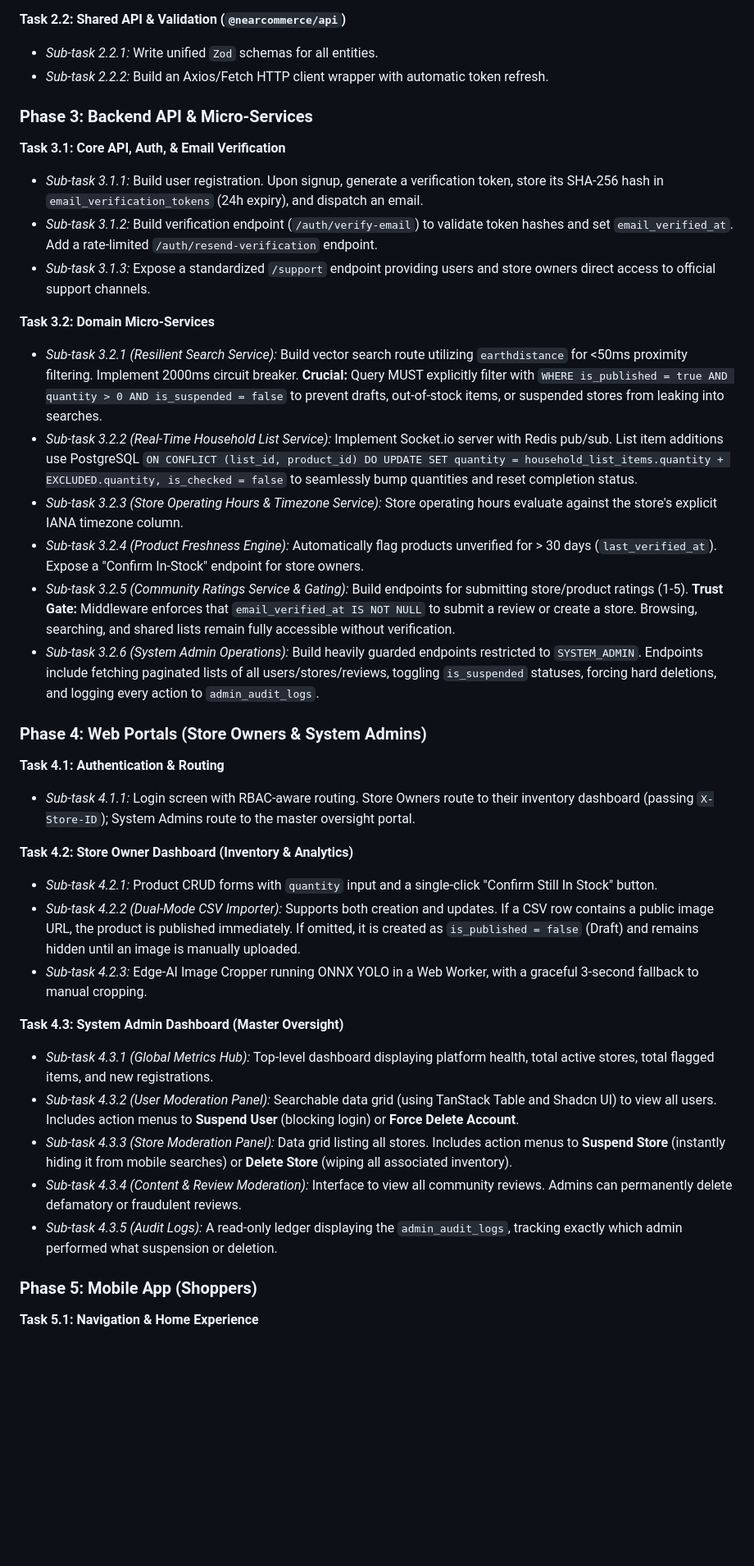
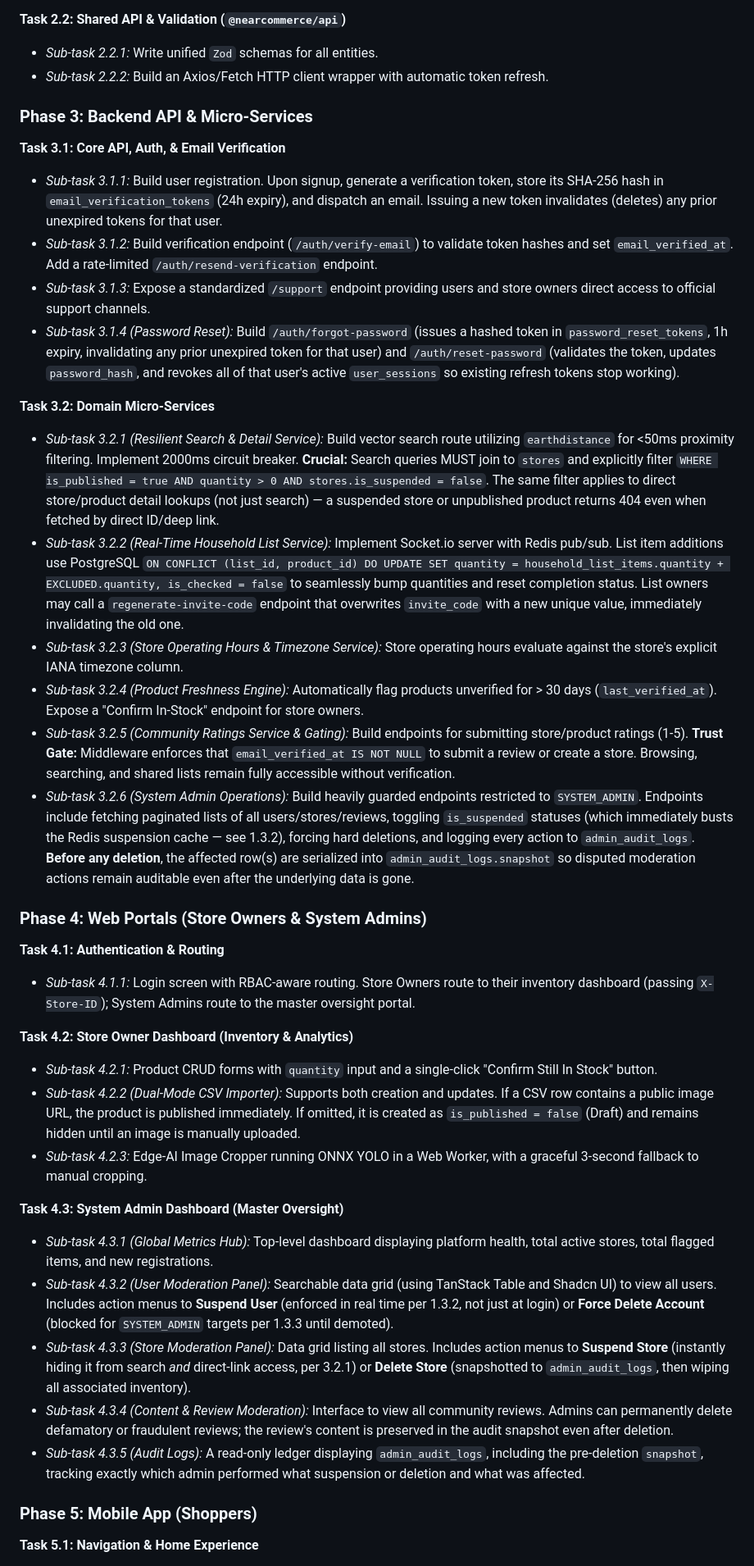
Before and after one commit to Ay-dotcode/NearCommerce, a Markdown page: NearCommerce_SRS.md, the part around one of its changes. Shown at 82% size. Rendered like a GitHub page; blank space fills up the shorter version.

Commit message:
chore: enhance SRS document with clearer structure and additional details on user roles and token management

```diff
--- a/NearCommerce_SRS.md
+++ b/NearCommerce_SRS.md
@@ -49,37 +57,47 @@
 
 **Task 2.2: Shared API & Validation (`@nearcommerce/api`)**
-*   *Sub-task 2.2.1:* Write unified `Zod` schemas for all entities.
-*   *Sub-task 2.2.2:* Build an Axios/Fetch HTTP client wrapper with automatic token refresh.
+
+- _Sub-task 2.2.1:_ Write unified `Zod` schemas for all entities.
+- _Sub-task 2.2.2:_ Build an Axios/Fetch HTTP client wrapper with automatic token refresh.
 
 ### Phase 3: Backend API & Micro-Services
+
 **Task 3.1: Core API, Auth, & Email Verification**
-*   *Sub-task 3.1.1:* Build user registration. Upon signup, generate a verification token, store its SHA-256 hash in `email_verification_tokens` (24h expiry), and dispatch an email.
-*   *Sub-task 3.1.2:* Build verification endpoint (`/auth/verify-email`) to validate token hashes and set `email_verified_at`. Add a rate-limited `/auth/resend-verification` endpoint.
-*   *Sub-task 3.1.3:* Expose a standardized `/support` endpoint providing users and store owners direct access to official support channels.
+
+- _Sub-task 3.1.1:_ Build user registration. Upon signup, generate a verification token, store its SHA-256 hash in `email_verification_tokens` (24h expiry), and dispatch an email. Issuing a new token invalidates (deletes) any prior unexpired tokens for that user.
+- _Sub-task 3.1.2:_ Build verification endpoint (`/auth/verify-email`) to validate token hashes and set `email_verified_at`. Add a rate-limited `/auth/resend-verification` endpoint.
+- _Sub-task 3.1.3:_ Expose a standardized `/support` endpoint providing users and store owners direct access to official support channels.
+- _Sub-task 3.1.4 (Password Reset):_ Build `/auth/forgot-password` (issues a hashed token in `password_reset_tokens`, 1h expiry, invalidating any prior unexpired token for that user) and `/auth/reset-password` (validates the token, updates `password_hash`, and revokes all of that user's active `user_sessions` so existing refresh tokens stop working).
 
 **Task 3.2: Domain Micro-Services**
-*   *Sub-task 3.2.1 (Resilient Search Service):* Build vector search route utilizing `earthdistance` for <50ms proximity filtering. Implement 2000ms circuit breaker. **Crucial:** Query MUST explicitly filter with `WHERE is_published = true AND quantity > 0 AND is_suspended = false` to prevent drafts, out-of-stock items, or suspended stores from leaking into searches.
-*   *Sub-task 3.2.2 (Real-Time Household List Service):* Implement Socket.io server with Redis pub/sub. List item additions use PostgreSQL `ON CONFLICT (list_id, product_id) DO UPDATE SET quantity = household_list_items.quantity + EXCLUDED.quantity, is_checked = false` to seamlessly bump quantities and reset completion status.
-*   *Sub-task 3.2.3 (Store Operating Hours & Timezone Service):* Store operating hours evaluate against the store's explicit IANA timezone column.
-*   *Sub-task 3.2.4 (Product Freshness Engine):* Automatically flag products unverified for > 30 days (`last_verified_at`). Expose a "Confirm In-Stock" endpoint for store owners.
-*   *Sub-task 3.2.5 (Community Ratings Service & Gating):* Build endpoints for submitting store/product ratings (1-5). **Trust Gate:** Middleware enforces that `email_verified_at IS NOT NULL` to submit a review or create a store. Browsing, searching, and shared lists remain fully accessible without verification.
-*   *Sub-task 3.2.6 (System Admin Operations):* Build heavily guarded endpoints restricted to `SYSTEM_ADMIN`. Endpoints include fetching paginated lists of all users/stores/reviews, toggling `is_suspended` statuses, forcing hard deletions, and logging every action to `admin_audit_logs`.
+
+- _Sub-task 3.2.1 (Resilient Search & Detail Service):_ Build vector search route utilizing `earthdistance` for <50ms proximity filtering. Implement 2000ms circuit breaker. **Crucial:** Search queries MUST join to `stores` and explicitly filter `WHERE is_published = true AND quantity > 0 AND stores.is_suspended = false`. The same filter applies to direct store/product detail lookups (not just search) — a suspended store or unpublished product returns 404 even when fetched by direct ID/deep link.
+- _Sub-task 3.2.2 (Real-Time Household List Service):_ Implement Socket.io server with Redis pub/sub. List item additions use PostgreSQL `ON CONFLICT (list_id, product_id) DO UPDATE SET quantity = household_list_items.quantity + EXCLUDED.quantity, is_checked = false` to seamlessly bump quantities and reset completion status. List owners may call a `regenerate-invite-code` endpoint that overwrites `invite_code` with a new unique value, immediately invalidating the old one.
+- _Sub-task 3.2.3 (Store Operating Hours & Timezone Service):_ Store operating hours evaluate against the store's explicit IANA timezone column.
+- _Sub-task 3.2.4 (Product Freshness Engine):_ Automatically flag products unverified for > 30 days (`last_verified_at`). Expose a "Confirm In-Stock" endpoint for store owners.
+- _Sub-task 3.2.5 (Community Ratings Service & Gating):_ Build endpoints for submitting store/product ratings (1-5). **Trust Gate:** Middleware enforces that `email_verified_at IS NOT NULL` to submit a review or create a store. Browsing, searching, and shared lists remain fully accessible without verification.
+- _Sub-task 3.2.6 (System Admin Operations):_ Build heavily guarded endpoints restricted to `SYSTEM_ADMIN`. Endpoints include fetching paginated lists of all users/stores/reviews, toggling `is_suspended` statuses (which immediately busts the Redis suspension cache — see 1.3.2), forcing hard deletions, and logging every action to `admin_audit_logs`. **Before any deletion**, the affected row(s) are serialized into `admin_audit_logs.snapshot` so disputed moderation actions remain auditable even after the underlying data is gone.
 
 ### Phase 4: Web Portals (Store Owners & System Admins)
+
 **Task 4.1: Authentication & Routing**
-*   *Sub-task 4.1.1:* Login screen with RBAC-aware routing. Store Owners route to their inventory dashboard (passing `X-Store-ID`); System Admins route to the master oversight portal.
+
+- _Sub-task 4.1.1:_ Login screen with RBAC-aware routing. Store Owners route to their inventory dashboard (passing `X-Store-ID`); System Admins route to the master oversight portal.
 
 **Task 4.2: Store Owner Dashboard (Inventory & Analytics)**
-*   *Sub-task 4.2.1:* Product CRUD forms with `quantity` input and a single-click "Confirm Still In Stock" button.
-*   *Sub-task 4.2.2 (Dual-Mode CSV Importer):* Supports both creation and updates. If a CSV row contains a public image URL, the product is published immediately. If omitted, it is created as `is_published = false` (Draft) and remains hidden until an image is manually uploaded.
-*   *Sub-task 4.2.3:* Edge-AI Image Cropper running ONNX YOLO in a Web Worker, with a graceful 3-second fallback to manual cropping.
+
+- _Sub-task 4.2.1:_ Product CRUD forms with `quantity` input and a single-click "Confirm Still In Stock" button.
+- _Sub-task 4.2.2 (Dual-Mode CSV Importer):_ Supports both creation and updates. If a CSV row contains a public image URL, the product is published immediately. If omitted, it is created as `is_published = false` (Draft) and remains hidden until an image is manually uploaded.
+- _Sub-task 4.2.3:_ Edge-AI Image Cropper running ONNX YOLO in a Web Worker, with a graceful 3-second fallback to manual cropping.
 
 **Task 4.3: System Admin Dashboard (Master Oversight)**
-*   *Sub-task 4.3.1 (Global Metrics Hub):* Top-level dashboard displaying platform health, total active stores, total flagged items, and new registrations.
-*   *Sub-task 4.3.2 (User Moderation Panel):* Searchable data grid (using TanStack Table and Shadcn UI) to view all users. Includes action menus to **Suspend User** (blocking login) or **Force Delete Account**.
-*   *Sub-task 4.3.3 (Store Moderation Panel):* Data grid listing all stores. Includes action menus to **Suspend Store** (instantly hiding it from mobile searches) or **Delete Store** (wiping all associated inventory).
-*   *Sub-task 4.3.4 (Content & Review Moderation):* Interface to view all community reviews. Admins can permanently delete defamatory or fraudulent reviews.
-*   *Sub-task 4.3.5 (Audit Logs):* A read-only ledger displaying the `admin_audit_logs`, tracking exactly which admin performed what suspension or deletion.
+
+- _Sub-task 4.3.1 (Global Metrics Hub):_ Top-level dashboard displaying platform health, total active stores, total flagged items, and new registrations.
+- _Sub-task 4.3.2 (User Moderation Panel):_ Searchable data grid (using TanStack Table and Shadcn UI) to view all users. Includes action menus to **Suspend User** (enforced in real time per 1.3.2, not just at login) or **Force Delete Account** (blocked for `SYSTEM_ADMIN` targets per 1.3.3 until demoted).
+- _Sub-task 4.3.3 (Store Moderation Panel):_ Data grid listing all stores. Includes action menus to **Suspend Store** (instantly hiding it from search _and_ direct-link access, per 3.2.1) or **Delete Store** (snapshotted to `admin_audit_logs`, then wiping all associated inventory).
+- _Sub-task 4.3.4 (Content & Review Moderation):_ Interface to view all community reviews. Admins can permanently delete defamatory or fraudulent reviews; the review's content is preserved in the audit snapshot even after deletion.
+- _Sub-task 4.3.5 (Audit Logs):_ A read-only ledger displaying `admin_audit_logs`, including the pre-deletion `snapshot`, tracking exactly which admin performed what suspension or deletion and what was affected.
 
 ### Phase 5: Mobile App (Shoppers)
+
 **Task 5.1: Navigation & Home Experience**
```
Also changed, not shown: other parts of NearCommerce_SRS.md (+57 -34 lines).
